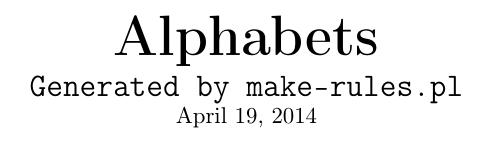
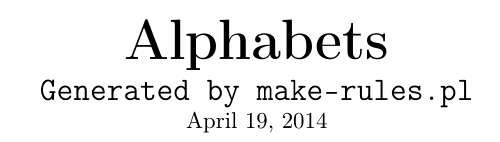
Before and after one commit to jschrod/xindy.ctan, a LaTeX document (make-rules/alphabets/alphabets-doc.tex): part of page 1 of 2, cut so that both start at the same text. Compiled offline with pdfLaTeX.

Commit message:
Documentation uses modern packages, not deprecated old ones.

```diff
--- a/make-rules/alphabets/alphabets-doc.tex
+++ b/make-rules/alphabets/alphabets-doc.tex
@@ -1,5 +1,5 @@
 \documentclass{report}
-\usepackage{a4wide}
+\usepackage[noheadfoot,margin=.5cm]{geometry}
 \usepackage[TS1,LGR,T2A,T1]{fontenc}
 \usepackage[colorlinks]{hyperref}
 \usepackage[cp1252,latin1,cp850,latin2,cp1250,latin3,latin4,latin5,latin9,cp1251]{inputenc}
@@ -15,9 +15,6 @@
  \small (\^{}) & \small (\~{}) & \small (\r{}) & \small (\"{}) &
  \small (,) & \small (\c{}) & \small (k{}) & \small (\.{}) &
  \small (-) & \small (\={}) & \small (?)\\}{\end{tabular}}
-\setlength{\topskip}{0mm}
-\setlength{\topmargin}{-15mm}
-\setlength{\textheight}{260mm}
 \setcounter{tocdepth}{2}
 
 \renewcommand*{\contentsname}{\begin{center}
```
